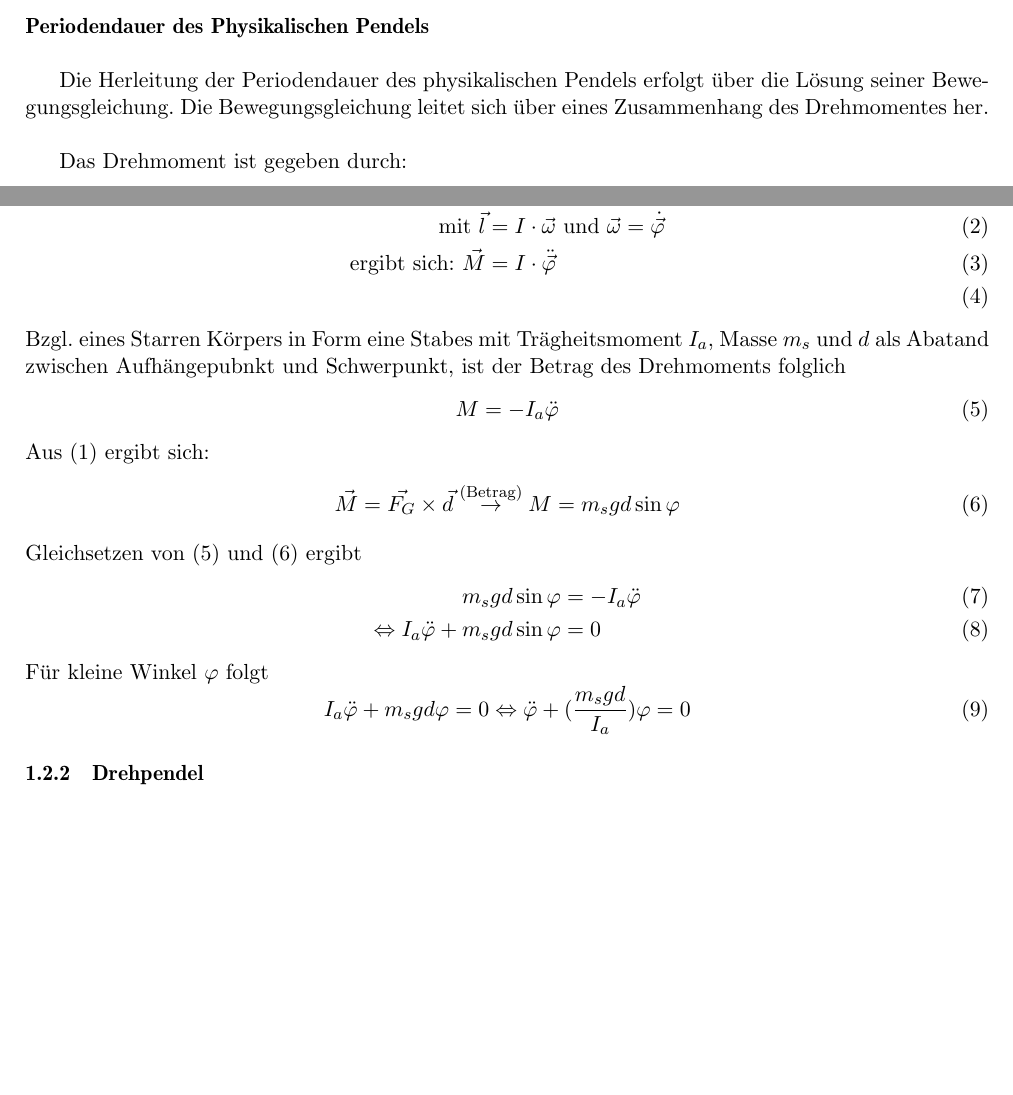
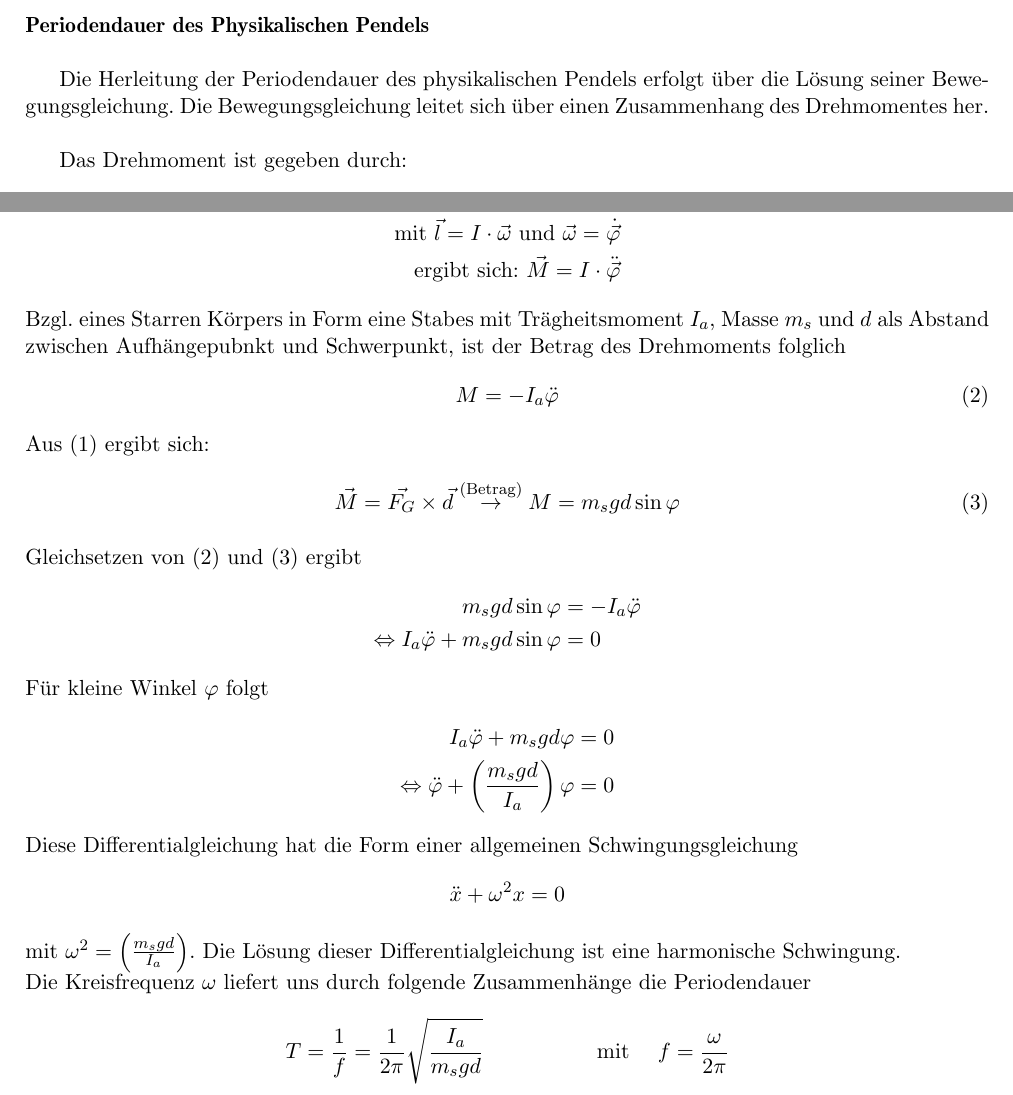
Before and after one commit to quector/ap-1-protokoll, a LaTeX document (VorlageProtokoll17.tex): two parts of page 3 of 5 before the commit and two parts of page 3 of 6 after it, joined at a grey line, cut so that both start at the same text, the shorter picture padded with empty space. Compiled offline with pdfLaTeX.

Commit message:
ding dong

```diff
--- a/VorlageProtokoll17.tex
+++ b/VorlageProtokoll17.tex
@@ -115,15 +115,15 @@ Das Ziel des Versuches ist ....
        \paragraph{Periodendauer des Physikalischen Pendels}$\\$
 
 
-      Die Herleitung der Periodendauer des physikalischen Pendels erfolgt über die Lösung seiner Bewegungsgleichung. Die Bewegungsgleichung leitet sich über eines Zusammenhang des Drehmomentes her.\\
+      Die Herleitung der Periodendauer des physikalischen Pendels erfolgt über die Lösung seiner Bewegungsgleichung. Die Bewegungsgleichung leitet sich über einen Zusammenhang des Drehmomentes her.\\
 
        Das Drehmoment ist gegeben durch:
       \begin{align}
-      	\vec{M} &= \vec{r}\times\vec{F} = \frac{{d\vec{l}}}{dt} \\
-      	\text{mit         }        \vec{l} &= I \cdot \vec{\omega} \text{  und  }  \vec{\omega} = \dot{\vec{\varphi}}\\
-      	\text{ergibt sich:   }  \vec{M} &= I \cdot \ddot{\vec\varphi}\\
+      	\vec{M} = \vec{r}\times\vec{F} = \frac{{d\vec{l}}}{dt} \\
+      	\text{mit         }        \vec{l} = I \cdot \vec{\omega} \text{  und  }  \vec{\omega} = \dot{\vec{\varphi}} \notag\\
+      	\text{ergibt sich:   }  \vec{M} = I \cdot \ddot{\vec\varphi}\notag
       	  \end{align}
-Bzgl. eines Starren Körpers in Form eine Stabes mit Trägheitsmoment $I_a$, Masse $m_s$ und $d$ als Abatand zwischen Aufhängepubnkt und Schwerpunkt, ist der Betrag des Drehmoments folglich
+Bzgl. eines Starren Körpers in Form eine Stabes mit Trägheitsmoment $I_a$, Masse $m_s$ und $d$ als Abstand zwischen Aufhängepubnkt und Schwerpunkt, ist der Betrag des Drehmoments folglich
 \begin{equation}
 		M =- I_a \ddot{\varphi}
 \end{equation}
@@ -131,16 +131,26 @@ Bzgl. eines Starren Körpers in Form eine Stabes mit Trägheitsmoment $I_a$, Mas
 \begin{align}
  		\vec{M}= \vec{F_G} \times \vec{d} \overset{\text{(Betrag)}}{\underset{\text{ }}{\rightarrow}} M = m_sgd \sin\varphi
 \end{align}
-Gleichsetzen von (5) und (6) ergibt
-\begin{align}
+Gleichsetzen von (2) und (3) ergibt
+\begin{align*}
 		 m_sgd \sin\varphi&= - I_a \ddot{\varphi} \\
  		\Leftrightarrow I_a \ddot{\varphi} + m_sgd \sin\varphi&= 0
+\end{align*}
+Für kleine Winkel $\varphi$ folgt
+\begin{align*}
+		I_a \ddot{\varphi} + m_sgd \varphi&= 0\\
+		 \Leftrightarrow \ddot\varphi + \left(\frac{m_sgd}{I_a}\right)\varphi &= 0
 \end{align}
-Für kleine Winkel $\varphi$ folgt
-\begin{equation}
-	I_a \ddot{\varphi} + m_sgd \varphi&= 0
-	\Leftrightarrow \ddot\varphi + (\frac{m_sgd}{I_a})\varphi &= 0
-\end{equation}
+Diese Differentialgleichung hat die Form einer allgemeinen Schwingungsgleichung
+\begin{align*}
+	\ddot{x}+\omega^2 x = 0
+\end{align*}
+mit $\omega^2 = \left(\frac{m_sgd}{I_a}\right)$. Die Lösung dieser Differentialgleichung ist eine harmonische Schwingung.\\
+Die Kreisfrequenz $\omega$ liefert uns durch folgende Zusammenhänge die Periodendauer
+\begin{equation*}
+	T = \frac{1}{f} = \frac{1}{2\pi}\sqrt{\frac{I_a}{m_sgd}} \hspace{2cm} \text{mit}\hspace{0.5cm}   f=\frac{\omega}{2\pi}
+\end{equation*}
+
 
 
 
```
Lines whose indentation alone changed are shown as unchanged.
